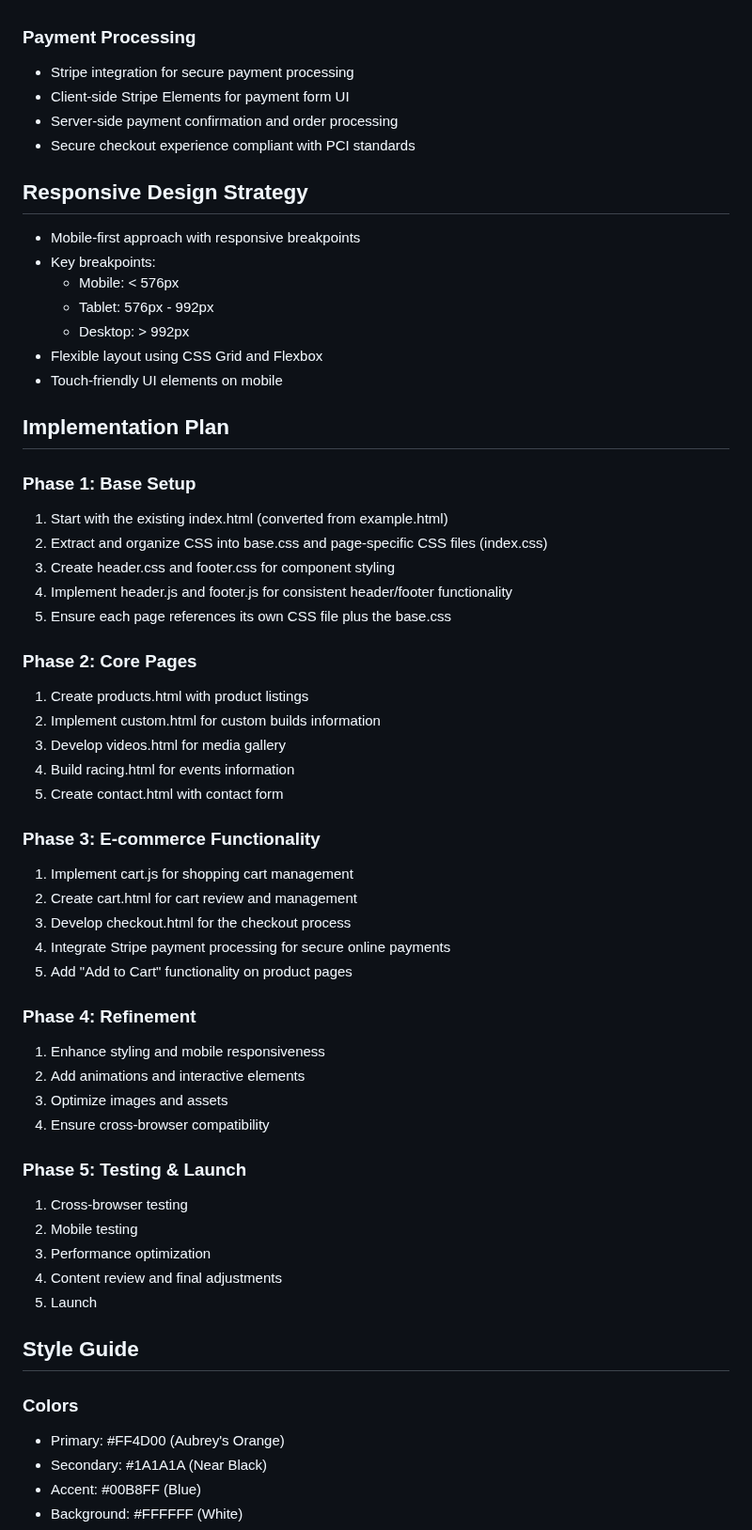
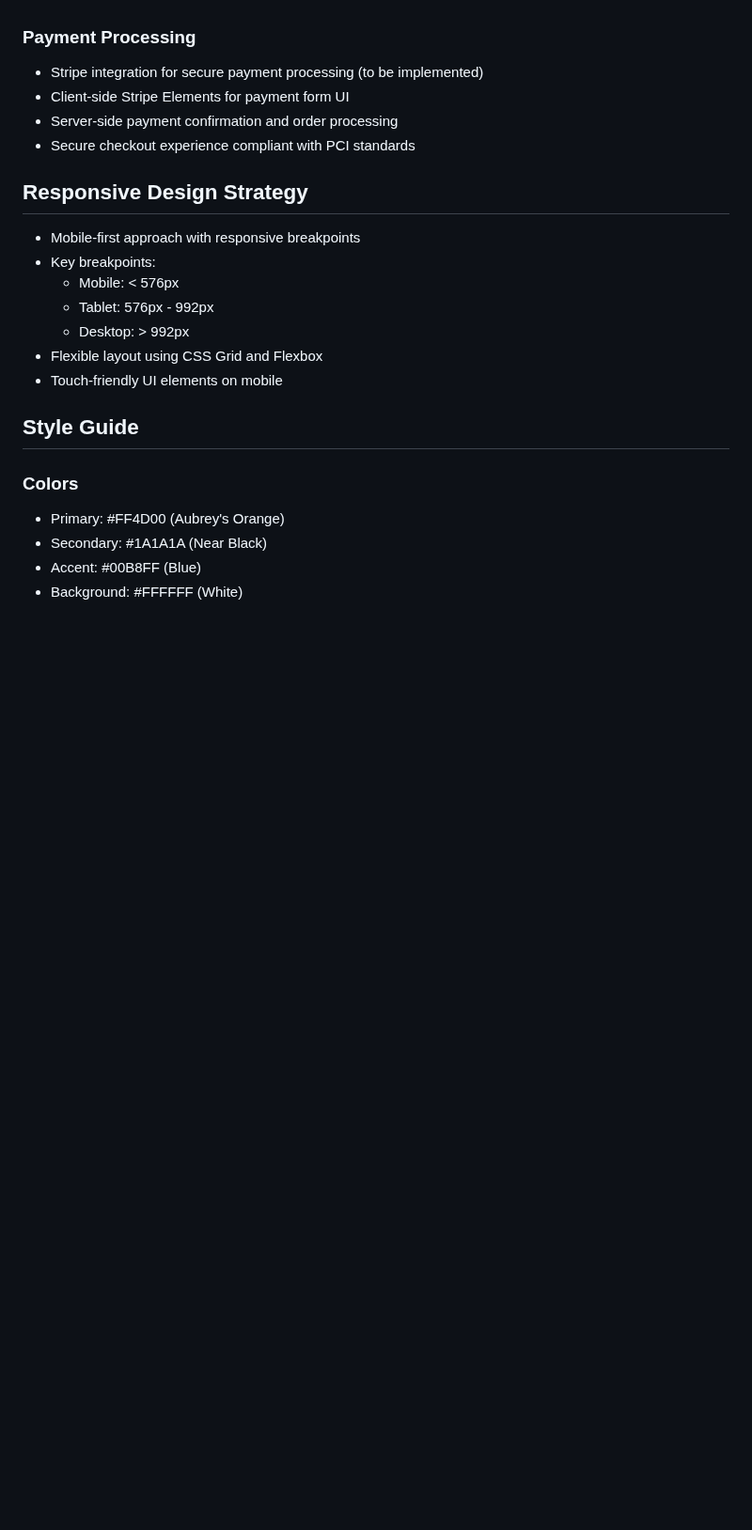
Before and after one commit to Latteralus/RC, a Markdown page: websitePlan.md, the part around one of its changes. Shown at 94% size. Drawn GitHub-style; blank space fills up the shorter version.

```diff
--- a/websitePlan.md
+++ b/websitePlan.md
@@ -69,7 +115,7 @@ Based on the need for a more straightforward implementation, we're adopting a fl
 - All pages will function without JavaScript (progressive enhancement)
 
 ### Payment Processing
-- Stripe integration for secure payment processing
+- Stripe integration for secure payment processing (to be implemented)
 - Client-side Stripe Elements for payment form UI
 - Server-side payment confirmation and order processing
 - Secure checkout experience compliant with PCI standards
@@ -83,42 +129,6 @@ Based on the need for a more straightforward implementation, we're adopting a fl
   - Desktop: > 992px
 - Flexible layout using CSS Grid and Flexbox
 - Touch-friendly UI elements on mobile
-
-## Implementation Plan
-
-### Phase 1: Base Setup
-1. Start with the existing index.html (converted from example.html)
-2. Extract and organize CSS into base.css and page-specific CSS files (index.css)
-3. Create header.css and footer.css for component styling
-4. Implement header.js and footer.js for consistent header/footer functionality
-5. Ensure each page references its own CSS file plus the base.css
-
-### Phase 2: Core Pages
-1. Create products.html with product listings
-2. Implement custom.html for custom builds information
-3. Develop videos.html for media gallery
-4. Build racing.html for events information
-5. Create contact.html with contact form
-
-### Phase 3: E-commerce Functionality
-1. Implement cart.js for shopping cart management
-2. Create cart.html for cart review and management
-3. Develop checkout.html for the checkout process
-4. Integrate Stripe payment processing for secure online payments
-5. Add "Add to Cart" functionality on product pages
-
-### Phase 4: Refinement
-1. Enhance styling and mobile responsiveness
-2. Add animations and interactive elements
-3. Optimize images and assets
-4. Ensure cross-browser compatibility
-
-### Phase 5: Testing & Launch
-1. Cross-browser testing
-2. Mobile testing
-3. Performance optimization
-4. Content review and final adjustments
-5. Launch
 
 ## Style Guide
 
```
Also changed, not shown: other parts of websitePlan.md (+101 -63 lines).
